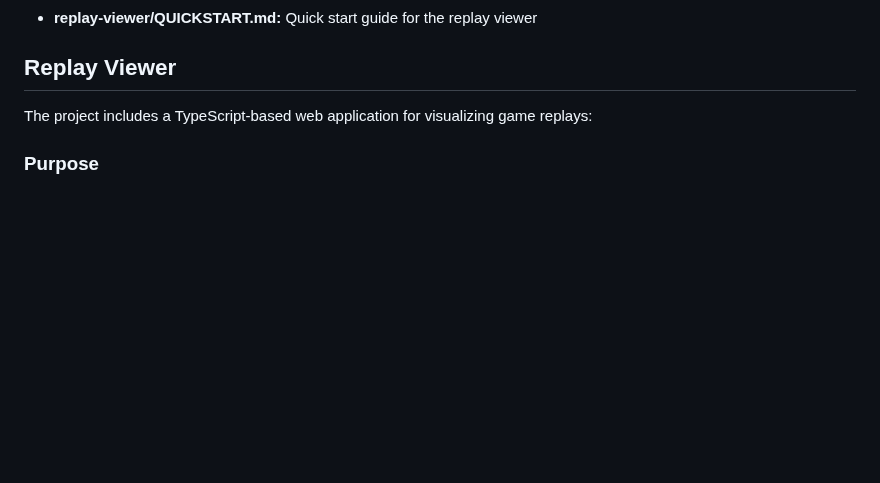
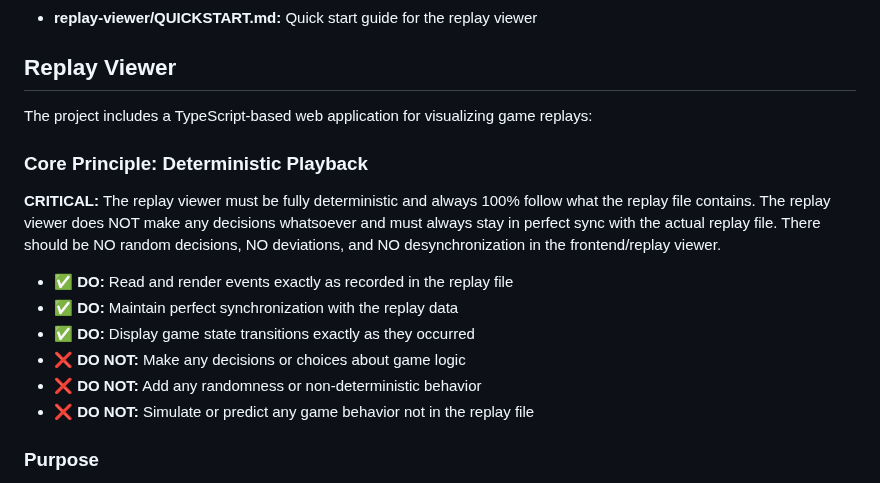
Before and after one commit to zwazel/exploding-kitten-bot-battle, a Markdown page: .github/copilot-instructions.md, the part around the change. GitHub-like rendering; blank space fills up the shorter version.

Commit message:
Add deterministic replay viewer explanation to agent instructions
Co-authored-by: zwazel <42088586+zwazel@users.noreply.github.com>

```diff
--- a/.github/copilot-instructions.md
+++ b/.github/copilot-instructions.md
@@ -443,6 +443,16 @@ When adding a new bot:
 
 The project includes a TypeScript-based web application for visualizing game replays:
 
+### Core Principle: Deterministic Playback
+**CRITICAL:** The replay viewer must be fully deterministic and always 100% follow what the replay file contains. The replay viewer does NOT make any decisions whatsoever and must always stay in perfect sync with the actual replay file. There should be NO random decisions, NO deviations, and NO desynchronization in the frontend/replay viewer.
+
+- ✅ **DO:** Read and render events exactly as recorded in the replay file
+- ✅ **DO:** Maintain perfect synchronization with the replay data
+- ✅ **DO:** Display game state transitions exactly as they occurred
+- ❌ **DO NOT:** Make any decisions or choices about game logic
+- ❌ **DO NOT:** Add any randomness or non-deterministic behavior
+- ❌ **DO NOT:** Simulate or predict any game behavior not in the replay file
+
 ### Purpose
 - Visualize game replays with animations and interactive controls
 - Analyze bot strategies and game flow
```
